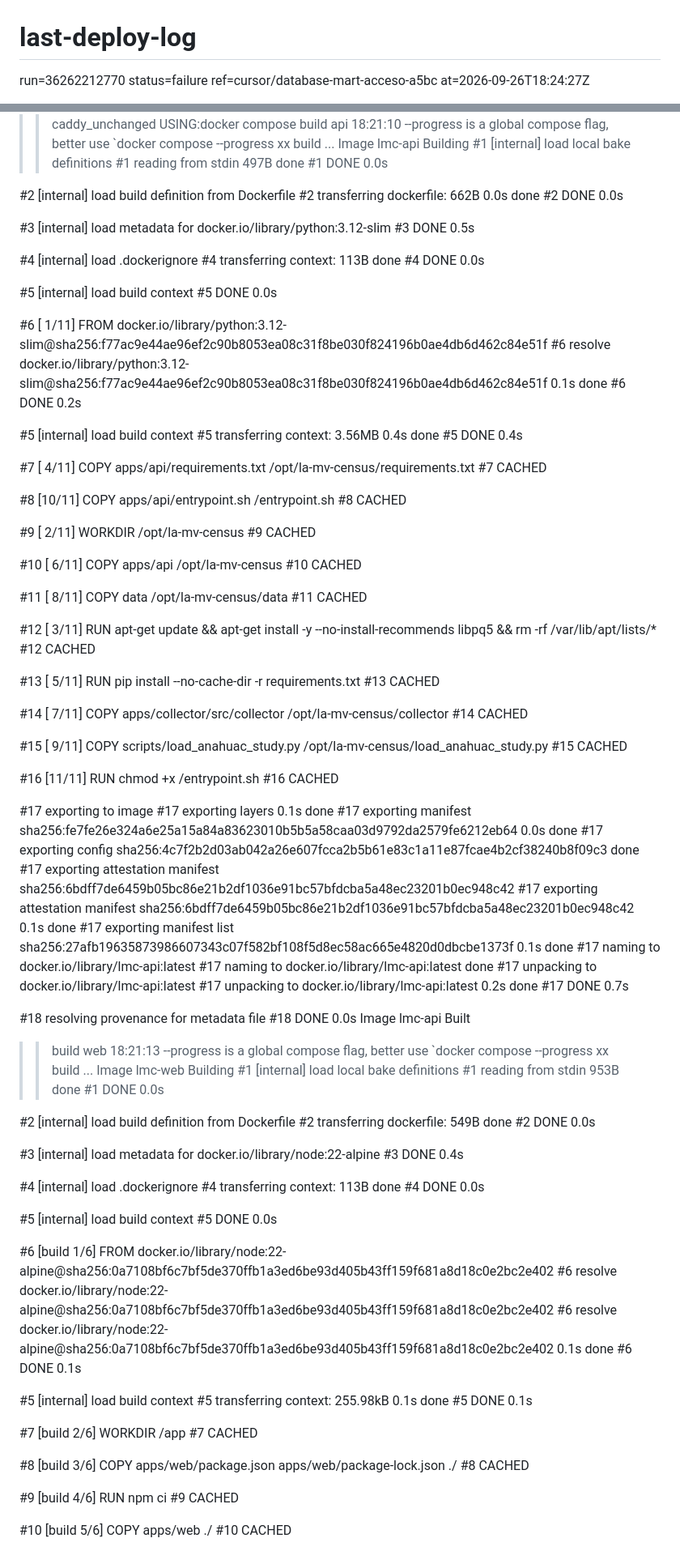
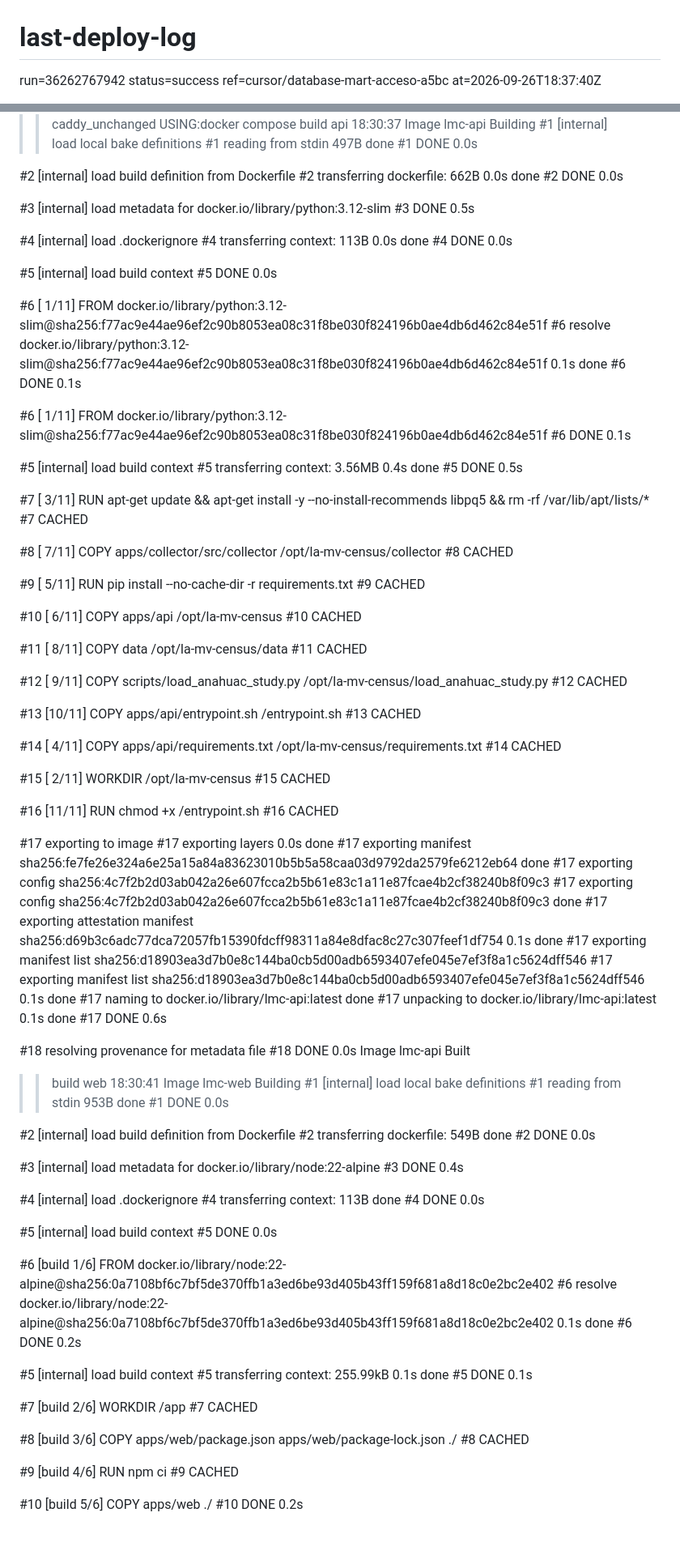
Before and after one commit to sefaradmx-sys/Geneal-gia-sefardis-, a Markdown page: deploy/vps/last-deploy-log.md, 2 parts joined by grey strips. Shown at 81% size. Drawn GitHub-style.

Commit message:
chore: last deploy log run 36262767942

```diff
--- a/deploy/vps/last-deploy-log.md
+++ b/deploy/vps/last-deploy-log.md
@@ -1,4 +1,4 @@
 # last-deploy-log
 
-run=36262212770 status=failure ref=cursor/database-mart-acceso-a5bc at=2026-09-26T18:24:27Z
+run=36262767942 status=success ref=cursor/database-mart-acceso-a5bc at=2026-09-26T18:37:40Z
 
@@ -16,8 +16,7 @@ Mem:            3916        1215         798          38        1903        2376
 env_ok /opt/garga/apps/la-mv-census/deploy/vps/.env
 caddy_unchanged
 USING:docker compose
->> build api 18:21:10
---progress is a global compose flag, better use `docker compose --progress xx build ...
+>> build api 18:30:37
  Image lmc-api Building
 #1 [internal] load local bake definitions
 #1 reading from stdin 497B done
@@ -31,7 +30,7 @@ USING:docker compose
 #3 DONE 0.5s
 
 #4 [internal] load .dockerignore
-#4 transferring context: 113B done
+#4 transferring context: 113B 0.0s done
 #4 DONE 0.0s
 
 #5 [internal] load build context
@@ -39,19 +38,22 @@ USING:docker compose
 
 #6 [ 1/11] FROM docker.io/library/python:3.12-slim@sha256:f77ac9e44ae96ef2c90b8053ea08c31f8be030f824196b0ae4db6d462c84e51f
 #6 resolve docker.io/library/python:3.12-slim@sha256:f77ac9e44ae96ef2c90b8053ea08c31f8be030f824196b0ae4db6d462c84e51f 0.1s done
-#6 DONE 0.2s
+#6 DONE 0.1s
+
+#6 [ 1/11] FROM docker.io/library/python:3.12-slim@sha256:f77ac9e44ae96ef2c90b8053ea08c31f8be030f824196b0ae4db6d462c84e51f
+#6 DONE 0.1s
 
 #5 [internal] load build context
 #5 transferring context: 3.56MB 0.4s done
-#5 DONE 0.4s
+#5 DONE 0.5s
 
-#7 [ 4/11] COPY apps/api/requirements.txt /opt/la-mv-census/requirements.txt
+#7 [ 3/11] RUN apt-get update && apt-get install -y --no-install-recommends libpq5     && rm -rf /var/lib/apt/lists/*
 #7 CACHED
 
-#8 [10/11] COPY apps/api/entrypoint.sh /entrypoint.sh
+#8 [ 7/11] COPY apps/collector/src/collector /opt/la-mv-census/collector
 #8 CACHED
 
-#9 [ 2/11] WORKDIR /opt/la-mv-census
+#9 [ 5/11] RUN pip install --no-cache-dir -r requirements.txt
 #9 CACHED
 
 #10 [ 6/11] COPY apps/api /opt/la-mv-census
@@ -60,39 +62,37 @@ USING:docker compose
 #11 [ 8/11] COPY data /opt/la-mv-census/data
 #11 CACHED
 
-#12 [ 3/11] RUN apt-get update && apt-get install -y --no-install-recommends libpq5     && rm -rf /var/lib/apt/lists/*
+#12 [ 9/11] COPY scripts/load_anahuac_study.py /opt/la-mv-census/load_anahuac_study.py
 #12 CACHED
 
-#13 [ 5/11] RUN pip install --no-cache-dir -r requirements.txt
+#13 [10/11] COPY apps/api/entrypoint.sh /entrypoint.sh
 #13 CACHED
 
-#14 [ 7/11] COPY apps/collector/src/collector /opt/la-mv-census/collector
+#14 [ 4/11] COPY apps/api/requirements.txt /opt/la-mv-census/requirements.txt
 #14 CACHED
 
-#15 [ 9/11] COPY scripts/load_anahuac_study.py /opt/la-mv-census/load_anahuac_study.py
+#15 [ 2/11] WORKDIR /opt/la-mv-census
 #15 CACHED
 
 #16 [11/11] RUN chmod +x /entrypoint.sh
 #16 CACHED
 
 #17 exporting to image
-#17 exporting layers 0.1s done
-#17 exporting manifest sha256:fe7fe26e324a6e25a15a84a83623010b5b5a58caa03d9792da2579fe6212eb64 0.0s done
+#17 exporting layers 0.0s done
+#17 exporting manifest sha256:fe7fe26e324a6e25a15a84a83623010b5b5a58caa03d9792da2579fe6212eb64 done
+#17 exporting config sha256:4c7f2b2d03ab042a26e607fcca2b5b61e83c1a11e87fcae4b2cf38240b8f09c3
 #17 exporting config sha256:4c7f2b2d03ab042a26e607fcca2b5b61e83c1a11e87fcae4b2cf38240b8f09c3 done
-#17 exporting attestation manifest sha256:6bdff7de6459b05bc86e21b2df1036e91bc57bfdcba5a48ec23201b0ec948c42
-#17 exporting attestation manifest sha256:6bdff7de6459b05bc86e21b2df1036e91bc57bfdcba5a48ec23201b0ec948c42 0.1s done
-#17 exporting manifest list sha256:27afb19635873986607343c07f582bf108f5d8ec58ac665e4820d0dbcbe1373f 0.1s done
-#17 naming to docker.io/library/lmc-api:latest
+#17 exporting attestation manifest sha256:d69b3c6adc77dca72057fb15390fdcff98311a84e8dfac8c27c307feef1df754 0.1s done
+#17 exporting manifest list sha256:d18903ea3d7b0e8c144ba0cb5d00adb6593407efe045e7ef3f8a1c5624dff546
+#17 exporting manifest list sha256:d18903ea3d7b0e8c144ba0cb5d00adb6593407efe045e7ef3f8a1c5624dff546 0.1s done
 #17 naming to docker.io/library/lmc-api:latest done
-#17 unpacking to docker.io/library/lmc-api:latest
-#17 unpacking to docker.io/library/lmc-api:latest 0.2s done
-#17 DONE 0.7s
+#17 unpacking to docker.io/library/lmc-api:latest 0.1s done
+#17 DONE 0.6s
 
 #18 resolving provenance for metadata file
 #18 DONE 0.0s
  Image lmc-api Built
->> build web 18:21:13
---progress is a global compose flag, better use `docker compose --progress xx build ...
+>> build web 18:30:41
  Image lmc-web Building
 #1 [internal] load local bake definitions
 #1 reading from stdin 953B done
@@ -113,12 +113,11 @@ USING:docker compose
 #5 DONE 0.0s
 
 #6 [build 1/6] FROM docker.io/library/node:22-alpine@sha256:0a7108bf6c7bf5de370ffb1a3ed6be93d405b43ff159f681a8d18c0e2bc2e402
-#6 resolve docker.io/library/node:22-alpine@sha256:0a7108bf6c7bf5de370ffb1a3ed6be93d405b43ff159f681a8d18c0e2bc2e402
 #6 resolve docker.io/library/node:22-alpine@sha256:0a7108bf6c7bf5de370ffb1a3ed6be93d405b43ff159f681a8d18c0e2bc2e402 0.1s done
-#6 DONE 0.1s
+#6 DONE 0.2s
 
 #5 [internal] load build context
-#5 transferring context: 255.98kB 0.1s done
+#5 transferring context: 255.99kB 0.1s done
 #5 DONE 0.1s
 
 #7 [build 2/6] WORKDIR /app
@@ -131,6 +130,6 @@ USING:docker compose
 #9 CACHED
 
 #10 [build 5/6] COPY apps/web ./
-#10 CACHED
+#10 DONE 0.2s
 
 #11 [build 6/6] RUN npm run build
```
Also changed, not shown: other parts of deploy/vps/last-deploy-log.md (+111 -81 lines).
